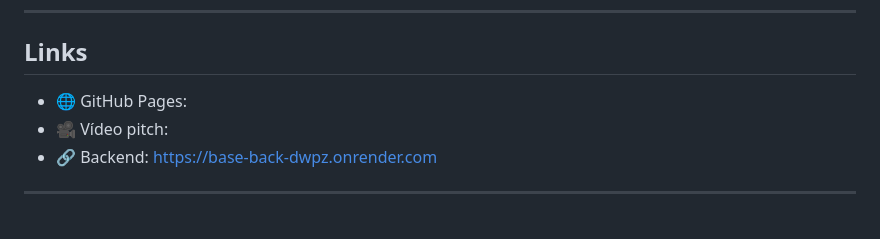
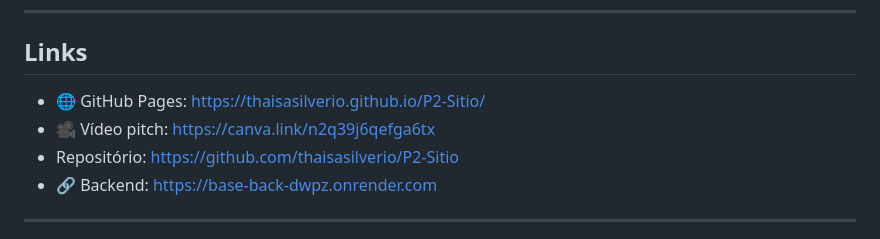
Before and after one commit to thaisasilverio/P2-Sitio, a Markdown page: README.md, the part around the change. Drawn GitHub-style.

Commit message:
Atualizando Readme

```diff
--- a/README.md
+++ b/README.md
@@ -93,8 +93,9 @@ Método:
 
 ## Links
 
-- 🌐 GitHub Pages:
-- 🎥 Vídeo pitch:
+- 🌐 GitHub Pages: https://thaisasilverio.github.io/P2-Sitio/
+- 🎥 Vídeo pitch: https://canva.link/n2q39j6qefga6tx
+- Repositório: https://github.com/thaisasilverio/P2-Sitio
 - 🔗 Backend: https://base-back-dwpz.onrender.com
 
 ---
```
